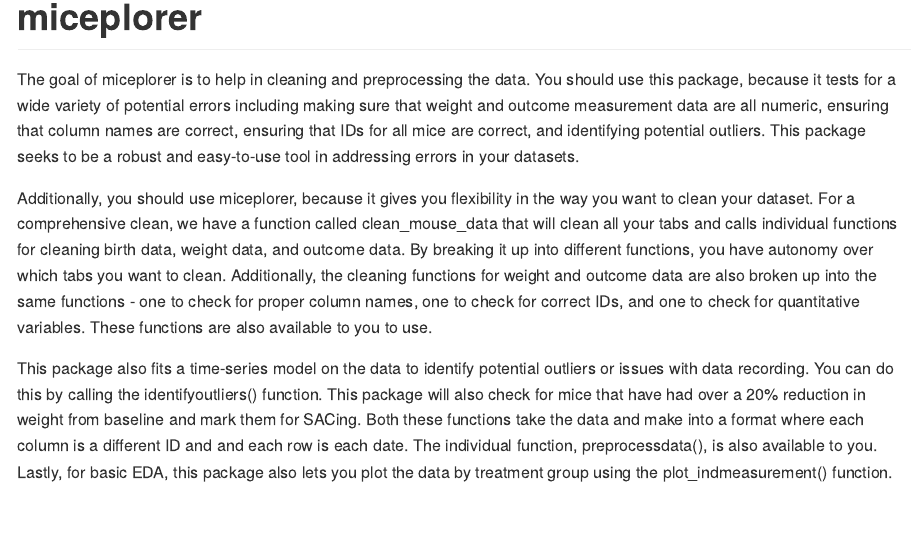
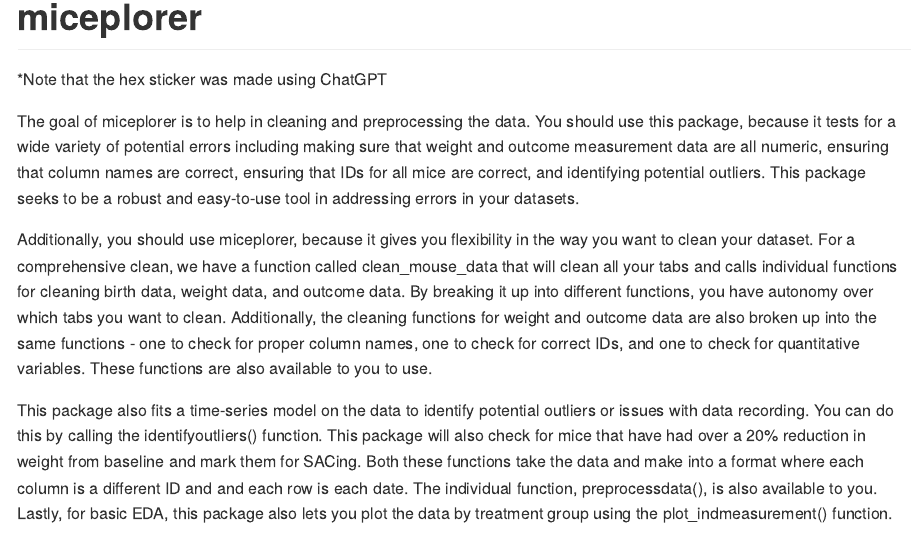
Before and after one commit to mikeygomez/miceplorer, an R Markdown document (README.Rmd): the page in a window 1100 px wide, from 130 px down. The pictures show the output file README.md that the author committed with the source, drawn offline in the style of GitHub.

Commit message:
readme update

```diff
--- a/README.Rmd
+++ b/README.Rmd
@@ -12,6 +12,8 @@ knitr::include_graphics("man/figures/miceplorer.jpg")
 
 <!-- badges: start -->
 <!-- badges: end -->
+
+*Note that the hex sticker was made using ChatGPT
 
 The goal of miceplorer is to help in cleaning and preprocessing the data. You should use this package, because it tests for a wide variety of potential errors including making sure that weight and outcome measurement data are all numeric, ensuring that column names are correct, ensuring that IDs for all mice are correct, and identifying potential outliers. This package seeks to be a robust and easy-to-use tool in addressing errors in your datasets.
 
```
Also changed, not shown: README.md.
